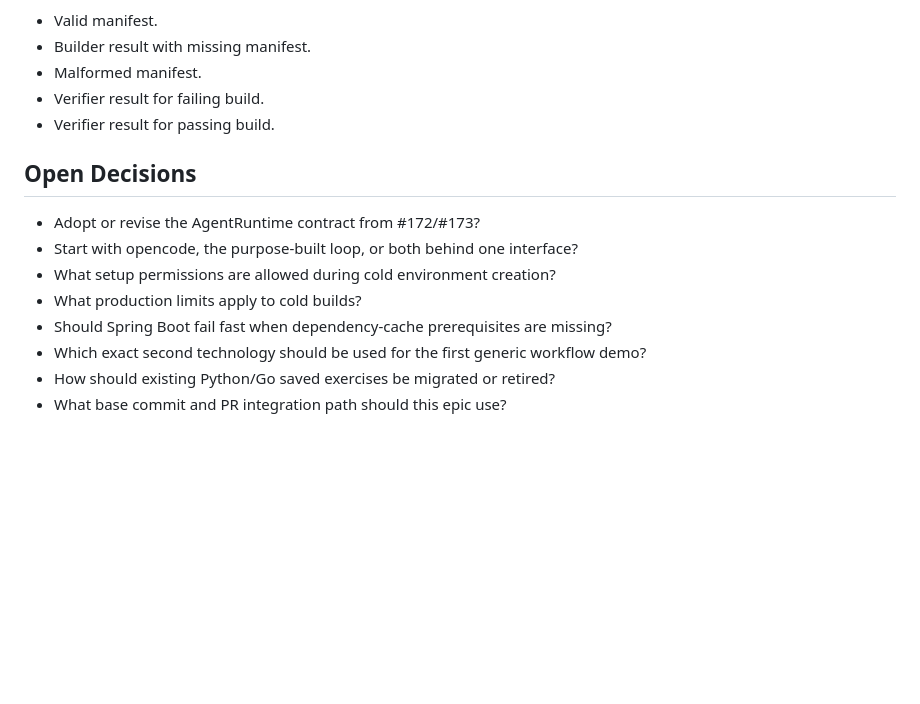
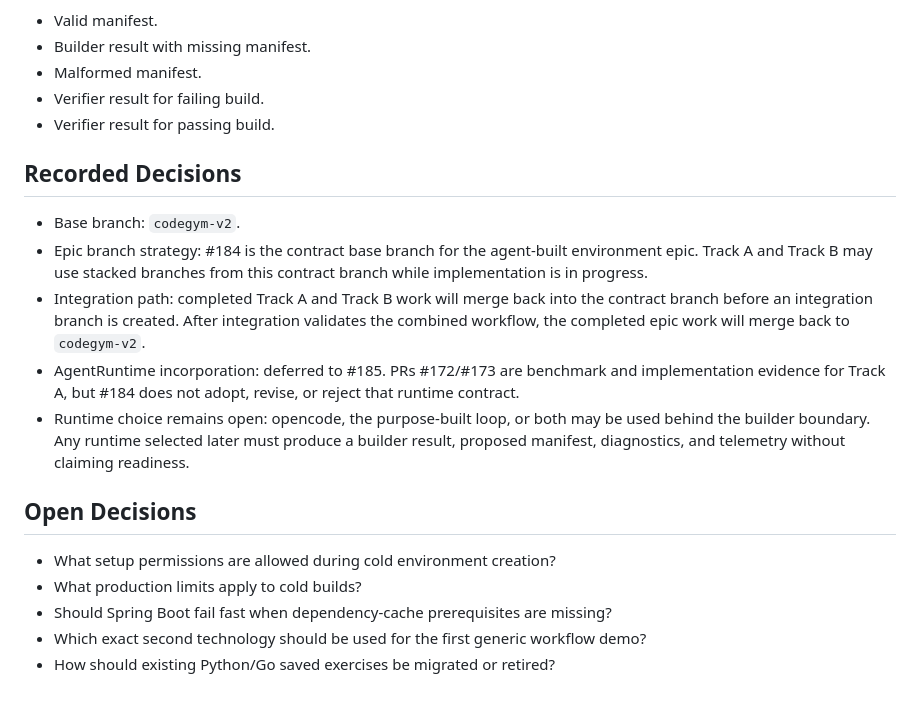
Before and after one commit to kvn8888/CodeGym, a Markdown page: docs/environment-contract.md, the part around the change. Rendered like a GitHub page; blank space fills up the shorter version.

Commit message:
Documented decisions for branches and deferred decision on pr 172/173

```diff
--- a/docs/environment-contract.md
+++ b/docs/environment-contract.md
@@ -139,13 +139,18 @@ The examples cover:
 - Verifier result for failing build.
 - Verifier result for passing build.
 
+## Recorded Decisions
+
+- Base branch: `codegym-v2`.
+- Epic branch strategy: #184 is the contract base branch for the agent-built environment epic. Track A and Track B may use stacked branches from this contract branch while implementation is in progress.
+- Integration path: completed Track A and Track B work will merge back into the contract branch before an integration branch is created. After integration validates the combined workflow, the completed epic work will merge back to `codegym-v2`.
+- AgentRuntime incorporation: deferred to #185. PRs #172/#173 are benchmark and implementation evidence for Track A, but #184 does not adopt, revise, or reject that runtime contract.
+- Runtime choice remains open: opencode, the purpose-built loop, or both may be used behind the builder boundary. Any runtime selected later must produce a builder result, proposed manifest, diagnostics, and telemetry without claiming readiness.
+
 ## Open Decisions
 
-- Adopt or revise the AgentRuntime contract from #172/#173?
-- Start with opencode, the purpose-built loop, or both behind one interface?
 - What setup permissions are allowed during cold environment creation?
 - What production limits apply to cold builds?
 - Should Spring Boot fail fast when dependency-cache prerequisites are missing?
 - Which exact second technology should be used for the first generic workflow demo?
 - How should existing Python/Go saved exercises be migrated or retired?
-- What base commit and PR integration path should this epic use?
```
